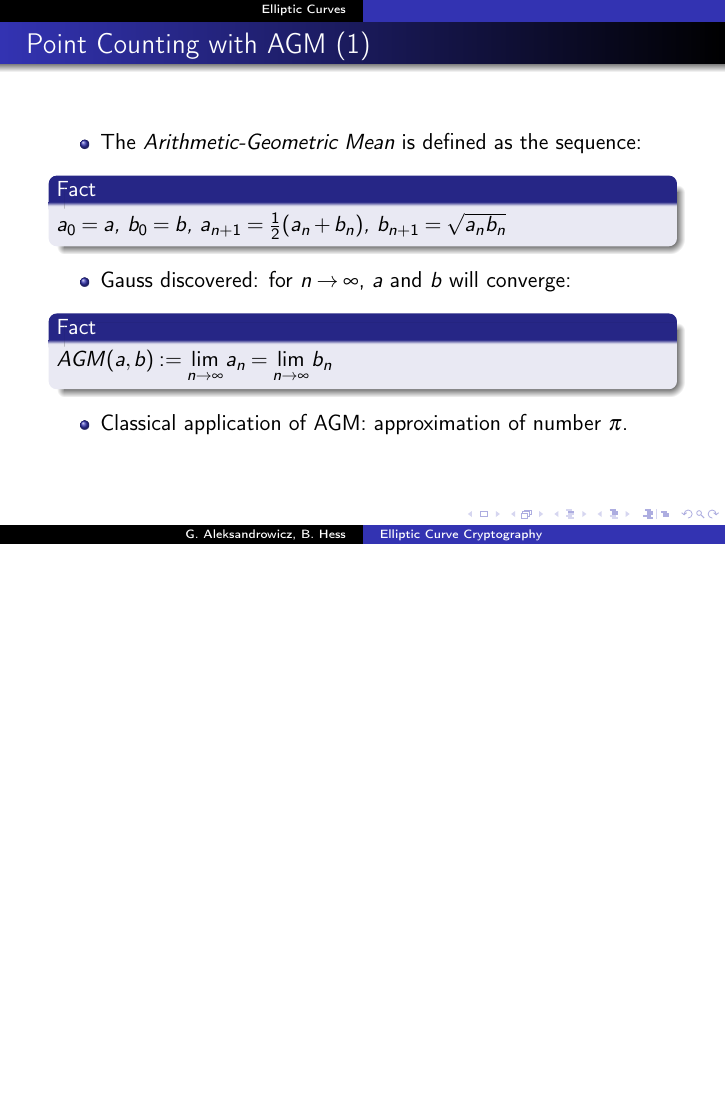
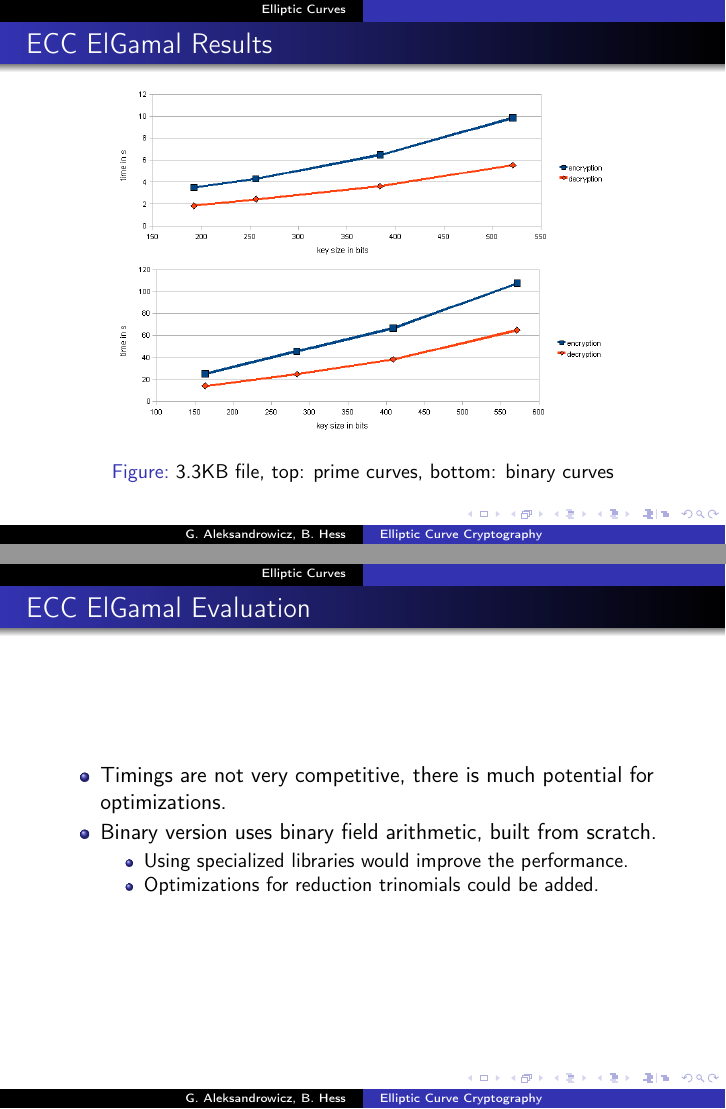
Before and after one commit to gadial/ECC, LaTeX slides (FinalPresentation.tex): page 6 of 11 before the commit and pages 6 and 7 of 13 after it, the two joined at a grey line, the shorter picture padded with empty space. Compiled offline with pdfLaTeX.

Commit message:
elgamal graph added to final presentation

```diff
--- a/FinalPresentation.tex
+++ b/FinalPresentation.tex
@@ -102,6 +102,27 @@ method is not applicable.
 
 \lyxframeend{}
 
+\lyxframe{ECC ElGamal Results}
+\begin{figure}[h]
+\centering
+\includegraphics[scale=0.33]{dia2.png}
+\caption{3.3KB file, top: prime curves, bottom: binary curves}
+\label{agm1}
+\end{figure}
+\lyxframeend{}
+
+\lyxframe{ECC ElGamal Evaluation}
+\begin{itemize}
+ \item Timings are not very competitive, there is much potential for optimizations.
+ \item Binary version uses binary field arithmetic, built from scratch.
+ \begin{itemize}
+  \item Using specialized libraries would improve the performance.
+  \item Optimizations for reduction trinomials could be added.
+ \end{itemize}
+
+\end{itemize}
+
+\lyxframeend{}
 
 \lyxframe{Point Counting with AGM (1)}
 \begin{itemize}
```
Also changed, not shown: dia2.png (added), 1 other file.
